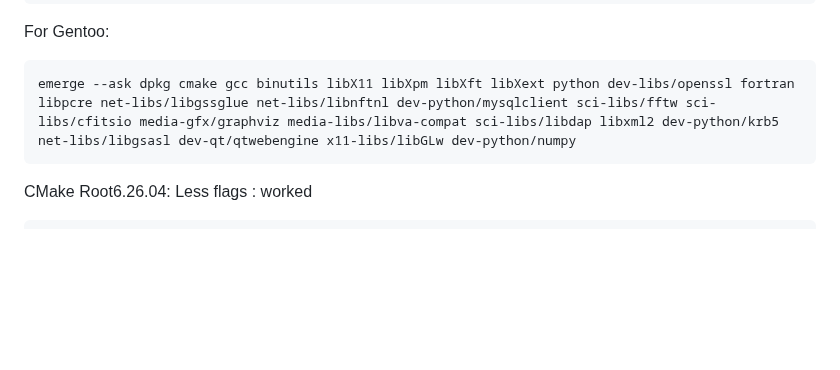
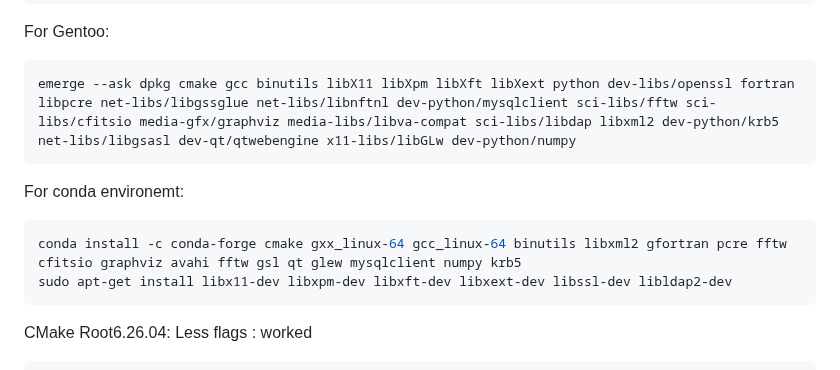
Before and after one commit to suryamondal/various-commands, a Markdown page: package_installation/README.md, the part around the change. Drawn GitHub-style; blank space fills up the shorter version.

````diff
--- a/package_installation/README.md
+++ b/package_installation/README.md
@@ -35,6 +35,12 @@ sudo apt-get install dpkg-dev cmake g++ gcc binutils libx11-dev libxpm-dev libxf
 For Gentoo:
 ```
 emerge --ask dpkg cmake gcc binutils libX11 libXpm libXft libXext python dev-libs/openssl fortran libpcre net-libs/libgssglue net-libs/libnftnl dev-python/mysqlclient sci-libs/fftw sci-libs/cfitsio media-gfx/graphviz media-libs/libva-compat sci-libs/libdap libxml2 dev-python/krb5 net-libs/libgsasl dev-qt/qtwebengine x11-libs/libGLw dev-python/numpy
+```
+
+For conda environemt:
+```BASH
+conda install -c conda-forge cmake gxx_linux-64 gcc_linux-64 binutils libxml2 gfortran pcre fftw cfitsio graphviz avahi fftw gsl qt glew mysqlclient numpy krb5
+sudo apt-get install libx11-dev libxpm-dev libxft-dev libxext-dev libssl-dev libldap2-dev
 ```
 
 CMake Root6.26.04: Less flags : worked
````
